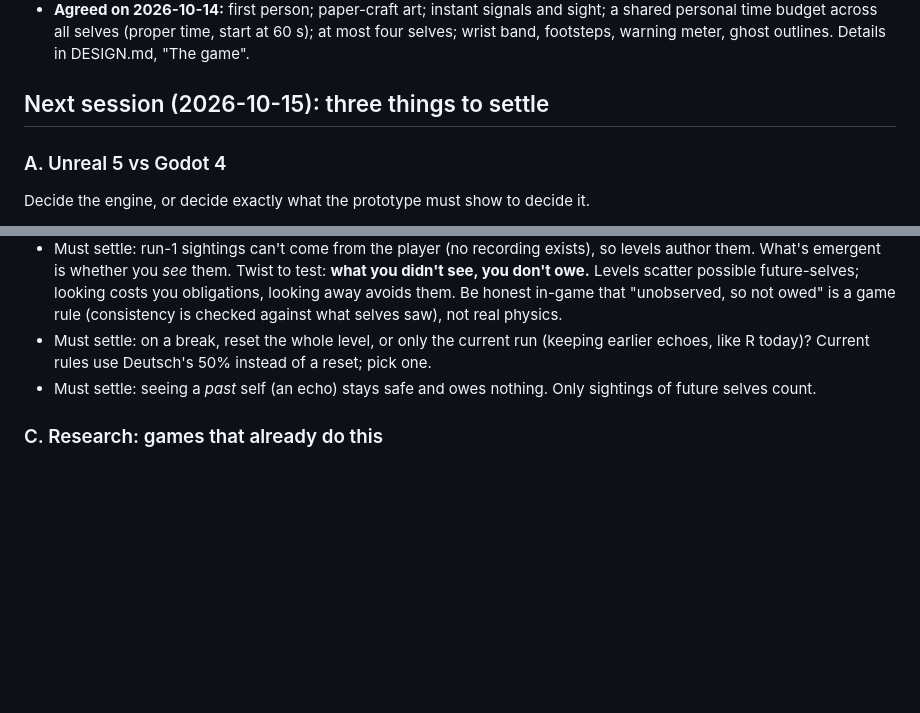
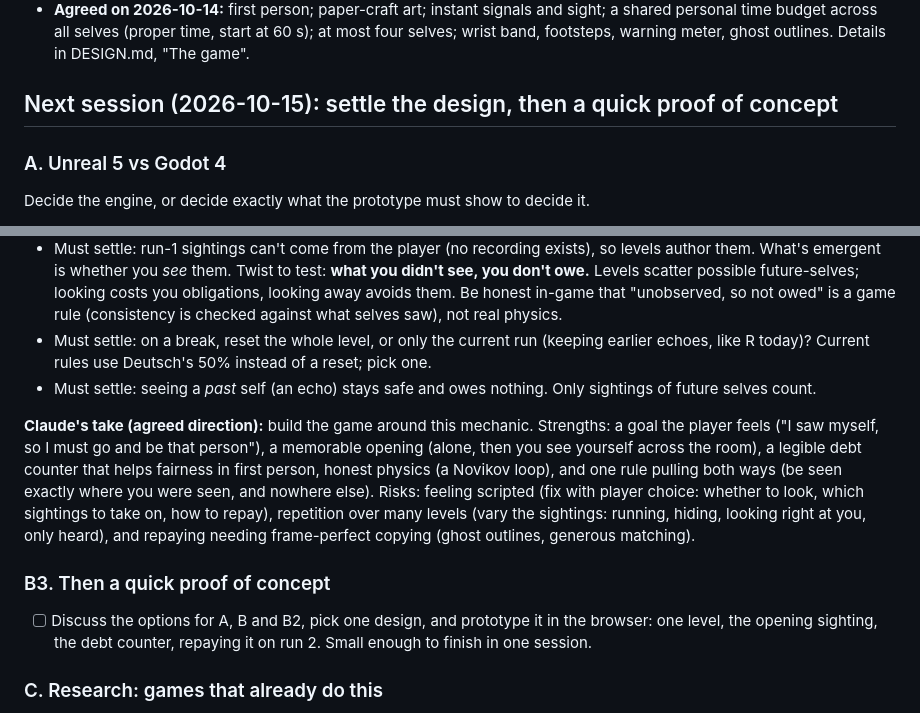
Before and after one commit to krishnasHub/causal-games, a Markdown page: TODO.md, 2 parts joined by grey strips. Drawn GitHub-style; blank space fills up the shorter version.

Commit message:
TODO: note the verdict on the sighting mechanic and plan a quick POC
Co-Authored-By: Claude Opus 5.5 (1M context) <noreply@anthropic.com>

```diff
--- a/TODO.md
+++ b/TODO.md
@@ -10,7 +10,7 @@ Where we left off, and what to pick up next. See [DESIGN.md](DESIGN.md) for the
 - **GitHub Pages is live:** https://krishnashub.github.io/causal-games/ (landing page, both games).
 - **Agreed on 2026-10-14:** first person; paper-craft art; instant signals and sight; a shared personal time budget across all selves (proper time, start at 60 s); at most four selves; wrist band, footsteps, warning meter, ghost outlines. Details in DESIGN.md, "The game".
 
-## Next session (2026-10-15): three things to settle
+## Next session (2026-10-15): settle the design, then a quick proof of concept
 
 ### A. Unreal 5 vs Godot 4
 Decide the engine, or decide exactly what the prototype must show to decide it.
@@ -39,6 +39,11 @@ The user's idea. The game starts with just you. At some point you see yourself,
 - Must settle: run-1 sightings can't come from the player (no recording exists), so levels author them. What's emergent is whether you *see* them. Twist to test: **what you didn't see, you don't owe.** Levels scatter possible future-selves; looking costs you obligations, looking away avoids them. Be honest in-game that "unobserved, so not owed" is a game rule (consistency is checked against what selves saw), not real physics.
 - Must settle: on a break, reset the whole level, or only the current run (keeping earlier echoes, like R today)? Current rules use Deutsch's 50% instead of a reset; pick one.
 - Must settle: seeing a *past* self (an echo) stays safe and owes nothing. Only sightings of future selves count.
+
+**Claude's take (agreed direction):** build the game around this mechanic. Strengths: a goal the player feels ("I saw myself, so I must go and be that person"), a memorable opening (alone, then you see yourself across the room), a legible debt counter that helps fairness in first person, honest physics (a Novikov loop), and one rule pulling both ways (be seen exactly where you were seen, and nowhere else). Risks: feeling scripted (fix with player choice: whether to look, which sightings to take on, how to repay), repetition over many levels (vary the sightings: running, hiding, looking right at you, only heard), and repaying needing frame-perfect copying (ghost outlines, generous matching).
+
+### B3. Then a quick proof of concept
+- [ ] Discuss the options for A, B and B2, pick one design, and prototype it in the browser: one level, the opening sighting, the debt counter, repaying it on run 2. Small enough to finish in one session.
 
 ### C. Research: games that already do this
 - [ ] Survey games with recorded past selves, time loops, or stealth against copies of yourself. Starting list to check: The Talos Principle (recorder puzzles), Braid, The Sexy Brutale, Outer Wilds, Deathloop, 12 Minutes, Timelie, Echo (Ultra Ultra, 2017), Quantum League, Retro/Grade, P.B. Winterbottom, Cursor\*10, The Swapper, A Slower Speed of Light (MIT).
```
